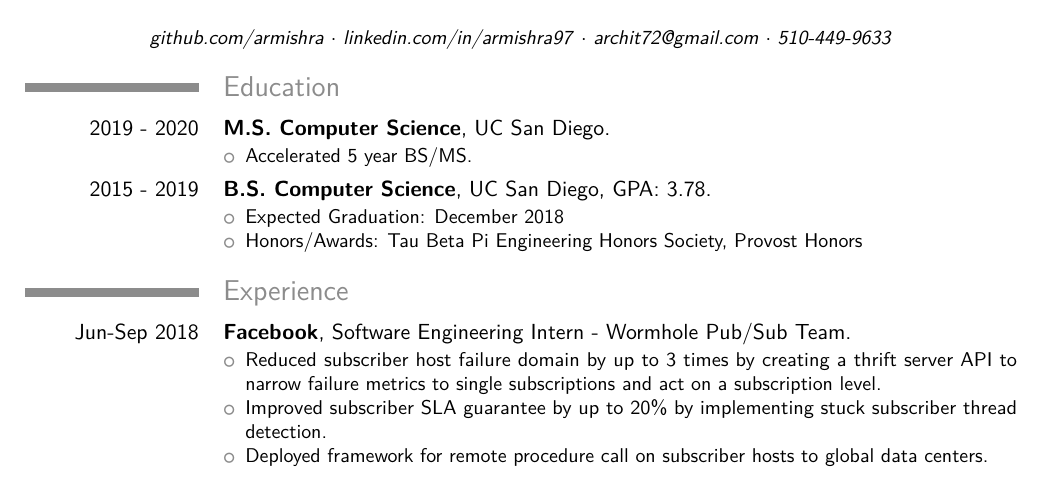
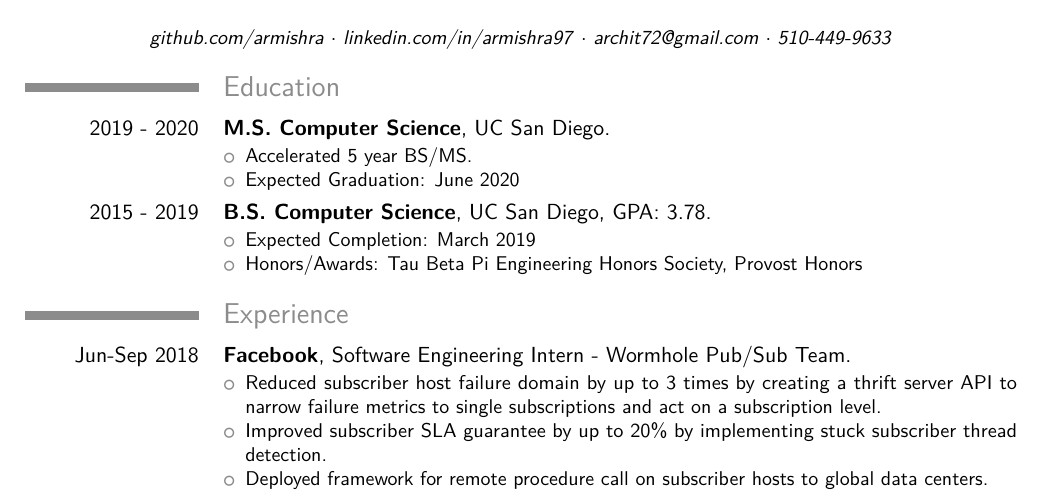
Before and after one commit to armishra/resume, a LaTeX CV (ArchitMishraResume.tex): part of the page, cut so that both start at the same text. The pictures show the PDF file ArchitMishraResume.pdf that the author committed with the source.

Commit message:
incorrect undergrad graduation date

```diff
--- a/ArchitMishraResume.tex
+++ b/ArchitMishraResume.tex
@@ -38,13 +38,14 @@
 {UC San Diego}{}{
  \begin{itemize}
   \item Accelerated 5 year BS/MS.
+  \item Expected Graduation: June 2020
  \end{itemize}
 }
 
 \cventry{2015 - 2019}{B.S. Computer Science}{}
 {UC San Diego}{GPA: 3.78}{
  \begin{itemize}
-  \item Expected Graduation: December 2018
+  \item Expected Completion: March 2019
   \item Honors/Awards: Tau Beta Pi Engineering Honors Society, Provost Honors
  \end{itemize}
 }
```
Also changed, not shown: ArchitMishraResume.pdf.
